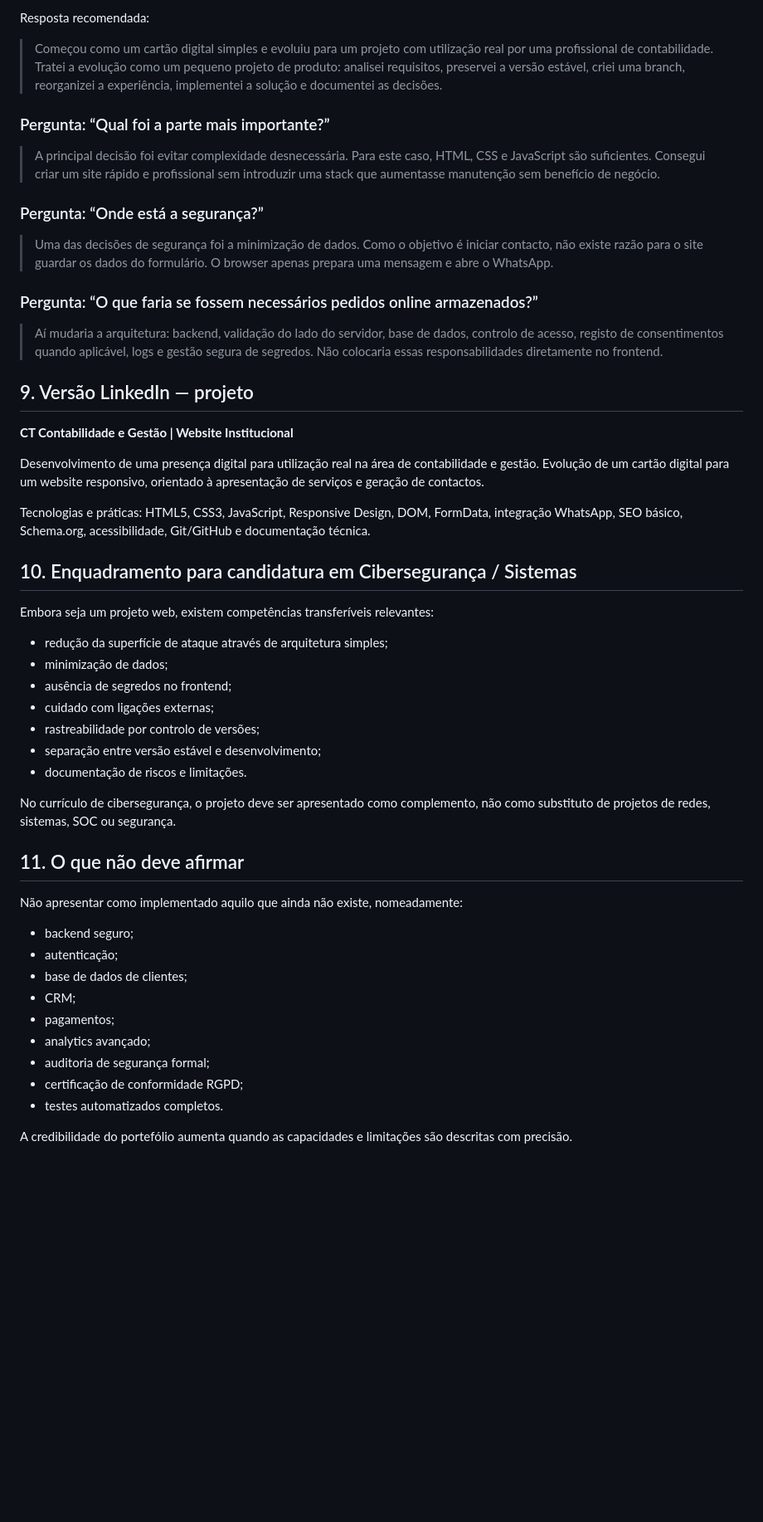
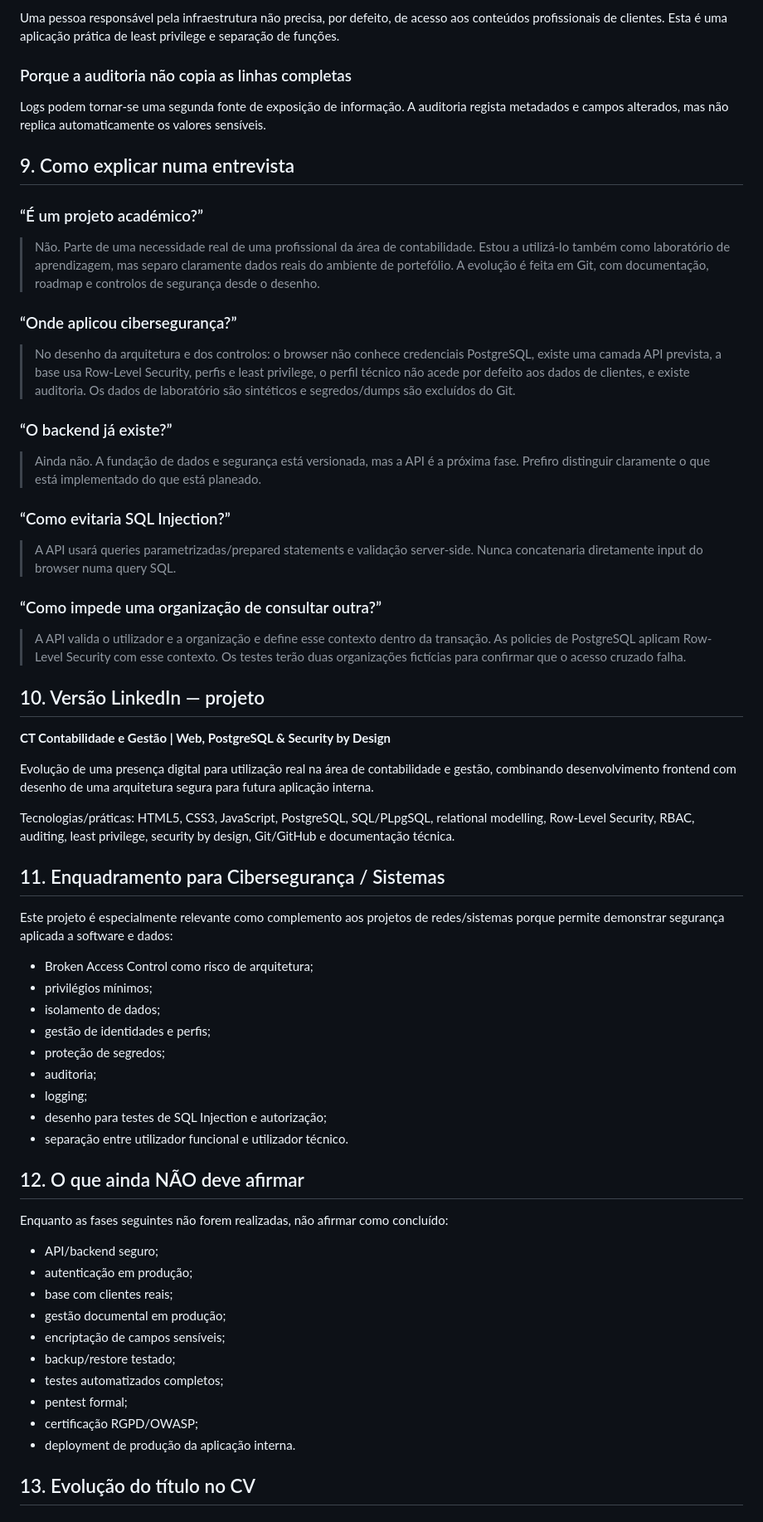
Before and after one commit to Nekas1980/Contabilidade-e-gest-o-, a Markdown page: docs/03_CURRICULO_E_PORTFOLIO.md, the part around one of its changes. Shown at 83% size. Drawn GitHub-style; blank space fills up the shorter version.

```diff
--- a/docs/03_CURRICULO_E_PORTFOLIO.md
+++ b/docs/03_CURRICULO_E_PORTFOLIO.md
@@ -125,54 +143,68 @@ Esta decisão reduz dependências, custos e superfície de manutenção.
 
-Resposta recomendada:
+Uma pessoa responsável pela infraestrutura não precisa, por defeito, de acesso aos conteúdos profissionais de clientes. Esta é uma aplicação prática de least privilege e separação de funções.
 
-> Começou como um cartão digital simples e evoluiu para um projeto com utilização real por uma profissional de contabilidade. Tratei a evolução como um pequeno projeto de produto: analisei requisitos, preservei a versão estável, criei uma branch, reorganizei a experiência, implementei a solução e documentei as decisões.
+### Porque a auditoria não copia as linhas completas
 
-### Pergunta: “Qual foi a parte mais importante?”
+Logs podem tornar-se uma segunda fonte de exposição de informação. A auditoria regista metadados e campos alterados, mas não replica automaticamente os valores sensíveis.
 
-> A principal decisão foi evitar complexidade desnecessária. Para este caso, HTML, CSS e JavaScript são suficientes. Consegui criar um site rápido e profissional sem introduzir uma stack que aumentasse manutenção sem benefício de negócio.
+## 9. Como explicar numa entrevista
 
-### Pergunta: “Onde está a segurança?”
+### “É um projeto académico?”
 
-> Uma das decisões de segurança foi a minimização de dados. Como o objetivo é iniciar contacto, não existe razão para o site guardar os dados do formulário. O browser apenas prepara uma mensagem e abre o WhatsApp.
+> Não. Parte de uma necessidade real de uma profissional da área de contabilidade. Estou a utilizá-lo também como laboratório de aprendizagem, mas separo claramente dados reais do ambiente de portefólio. A evolução é feita em Git, com documentação, roadmap e controlos de segurança desde o desenho.
 
-### Pergunta: “O que faria se fossem necessários pedidos online armazenados?”
+### “Onde aplicou cibersegurança?”
 
-> Aí mudaria a arquitetura: backend, validação do lado do servidor, base de dados, controlo de acesso, registo de consentimentos quando aplicável, logs e gestão segura de segredos. Não colocaria essas responsabilidades diretamente no frontend.
+> No desenho da arquitetura e dos controlos: o browser não conhece credenciais PostgreSQL, existe uma camada API prevista, a base usa Row-Level Security, perfis e least privilege, o perfil técnico não acede por defeito aos dados de clientes, e existe auditoria. Os dados de laboratório são sintéticos e segredos/dumps são excluídos do Git.
 
-## 9. Versão LinkedIn — projeto
+### “O backend já existe?”
 
-**CT Contabilidade e Gestão | Website Institucional**
+> Ainda não. A fundação de dados e segurança está versionada, mas a API é a próxima fase. Prefiro distinguir claramente o que está implementado do que está planeado.
 
-Desenvolvimento de uma presença digital para utilização real na área de contabilidade e gestão. Evolução de um cartão digital para um website responsivo, orientado à apresentação de serviços e geração de contactos.
+### “Como evitaria SQL Injection?”
 
-Tecnologias e práticas: HTML5, CSS3, JavaScript, Responsive Design, DOM, FormData, integração WhatsApp, SEO básico, Schema.org, acessibilidade, Git/GitHub e documentação técnica.
+> A API usará queries parametrizadas/prepared statements e validação server-side. Nunca concatenaria diretamente input do browser numa query SQL.
 
-## 10. Enquadramento para candidatura em Cibersegurança / Sistemas
+### “Como impede uma organização de consultar outra?”
 
-Embora seja um projeto web, existem competências transferíveis relevantes:
+> A API valida o utilizador e a organização e define esse contexto dentro da transação. As policies de PostgreSQL aplicam Row-Level Security com esse contexto. Os testes terão duas organizações fictícias para confirmar que o acesso cruzado falha.
 
-- redução da superfície de ataque através de arquitetura simples;
-- minimização de dados;
-- ausência de segredos no frontend;
-- cuidado com ligações externas;
-- rastreabilidade por controlo de versões;
-- separação entre versão estável e desenvolvimento;
-- documentação de riscos e limitações.
+## 10. Versão LinkedIn — projeto
 
-No currículo de cibersegurança, o projeto deve ser apresentado como complemento, não como substituto de projetos de redes, sistemas, SOC ou segurança.
+**CT Contabilidade e Gestão | Web, PostgreSQL & Security by Design**
 
-## 11. O que não deve afirmar
+Evolução de uma presença digital para utilização real na área de contabilidade e gestão, combinando desenvolvimento frontend com desenho de uma arquitetura segura para futura aplicação interna.
 
-Não apresentar como implementado aquilo que ainda não existe, nomeadamente:
+Tecnologias/práticas: HTML5, CSS3, JavaScript, PostgreSQL, SQL/PLpgSQL, relational modelling, Row-Level Security, RBAC, auditing, least privilege, security by design, Git/GitHub e documentação técnica.
 
-- backend seguro;
-- autenticação;
-- base de dados de clientes;
-- CRM;
-- pagamentos;
-- analytics avançado;
-- auditoria de segurança formal;
-- certificação de conformidade RGPD;
-- testes automatizados completos.
+## 11. Enquadramento para Cibersegurança / Sistemas
 
-A credibilidade do portefólio aumenta quando as capacidades e limitações são descritas com precisão.
+Este projeto é especialmente relevante como complemento aos projetos de redes/sistemas porque permite demonstrar segurança aplicada a software e dados:
+
+- Broken Access Control como risco de arquitetura;
+- privilégios mínimos;
+- isolamento de dados;
+- gestão de identidades e perfis;
+- proteção de segredos;
+- auditoria;
+- logging;
+- desenho para testes de SQL Injection e autorização;
+- separação entre utilizador funcional e utilizador técnico.
+
+## 12. O que ainda NÃO deve afirmar
+
+Enquanto as fases seguintes não forem realizadas, não afirmar como concluído:
+
+- API/backend seguro;
+- autenticação em produção;
+- base com clientes reais;
+- gestão documental em produção;
+- encriptação de campos sensíveis;
+- backup/restore testado;
+- testes automatizados completos;
+- pentest formal;
+- certificação RGPD/OWASP;
+- deployment de produção da aplicação interna.
+
+## 13. Evolução do título no CV
+
```
Also changed, not shown: other parts of docs/03_CURRICULO_E_PORTFOLIO.md (+94 -61 lines).
